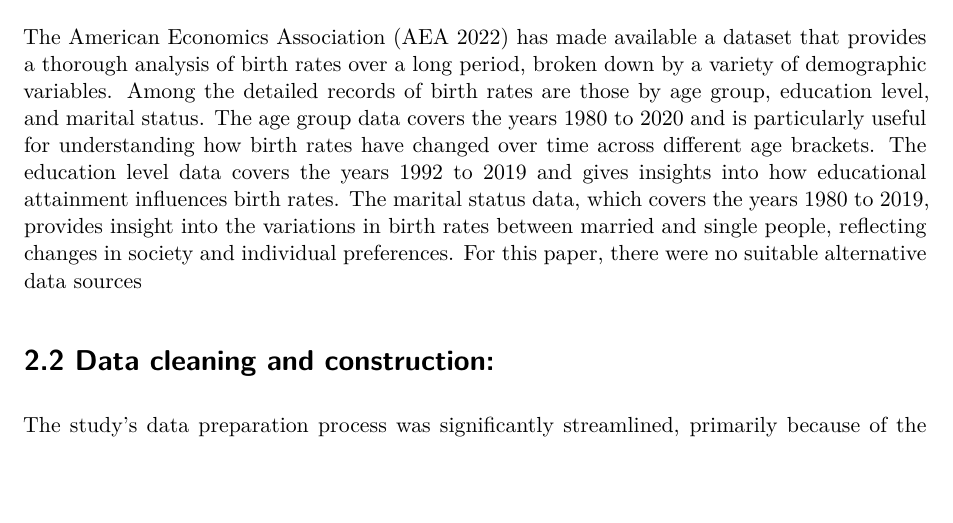
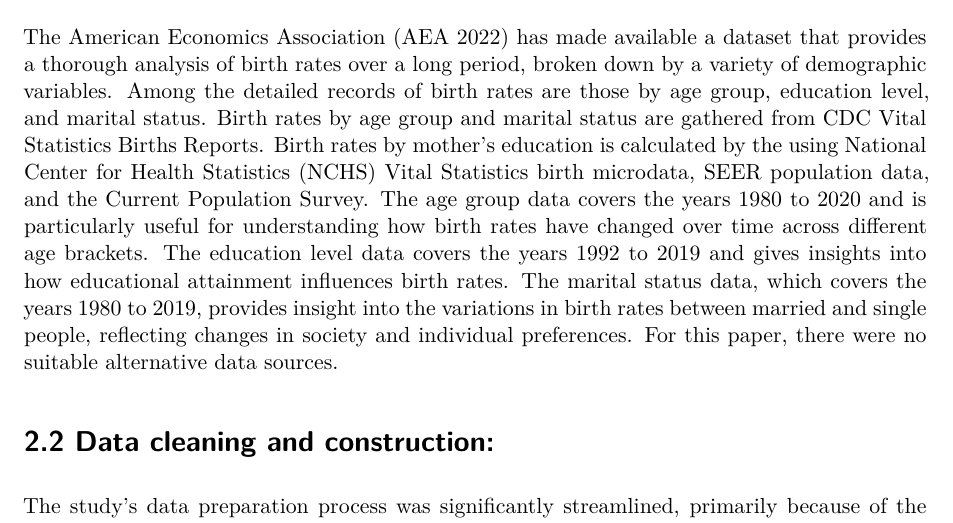
Before and after one commit to AlexanderG123/usa_birthrate, a Quarto document (outputs/paper/paper.qmd): part of page 2 of 8, cut so that both start at the same text, the shorter picture padded with empty space. Rendered offline with R 4.5, knitr and Pandoc in place of Quarto, then LaTeX, with nearby package versions.

Commit message:
paper.qmd update

```diff
--- a/outputs/paper/paper.qmd
+++ b/outputs/paper/paper.qmd
@@ -36,7 +36,7 @@ Our research highlights the importance of demographic studies in informing polic
 
 # 2.1 Description of datasets:
 
-The American Economics Association [@citewebsite] has made available a dataset that provides a thorough analysis of birth rates over a long period, broken down by a variety of demographic variables. Among the detailed records of birth rates are those by age group, education level, and marital status. The age group data covers the years 1980 to 2020 and is particularly useful for understanding how birth rates have changed over time across different age brackets. The education level data covers the years 1992 to 2019 and gives insights into how educational attainment influences birth rates. The marital status data, which covers the years 1980 to 2019, provides insight into the variations in birth rates between married and single people, reflecting changes in society and individual preferences. For this paper, there were no suitable alternative data sources
+The American Economics Association [@citewebsite] has made available a dataset that provides a thorough analysis of birth rates over a long period, broken down by a variety of demographic variables. Among the detailed records of birth rates are those by age group, education level, and marital status. Birth rates by age group and marital status are gathered from CDC Vital Statistics Births Reports. Birth rates by mother’s education is calculated by the using  National Center for Health Statistics (NCHS) Vital Statistics birth microdata, SEER population data, and the Current Population Survey. The age group data covers the years 1980 to 2020 and is particularly useful for understanding how birth rates have changed over time across different age brackets. The education level data covers the years 1992 to 2019 and gives insights into how educational attainment influences birth rates. The marital status data, which covers the years 1980 to 2019, provides insight into the variations in birth rates between married and single people, reflecting changes in society and individual preferences. For this paper, there were no suitable alternative data sources.
 
 
 
```
